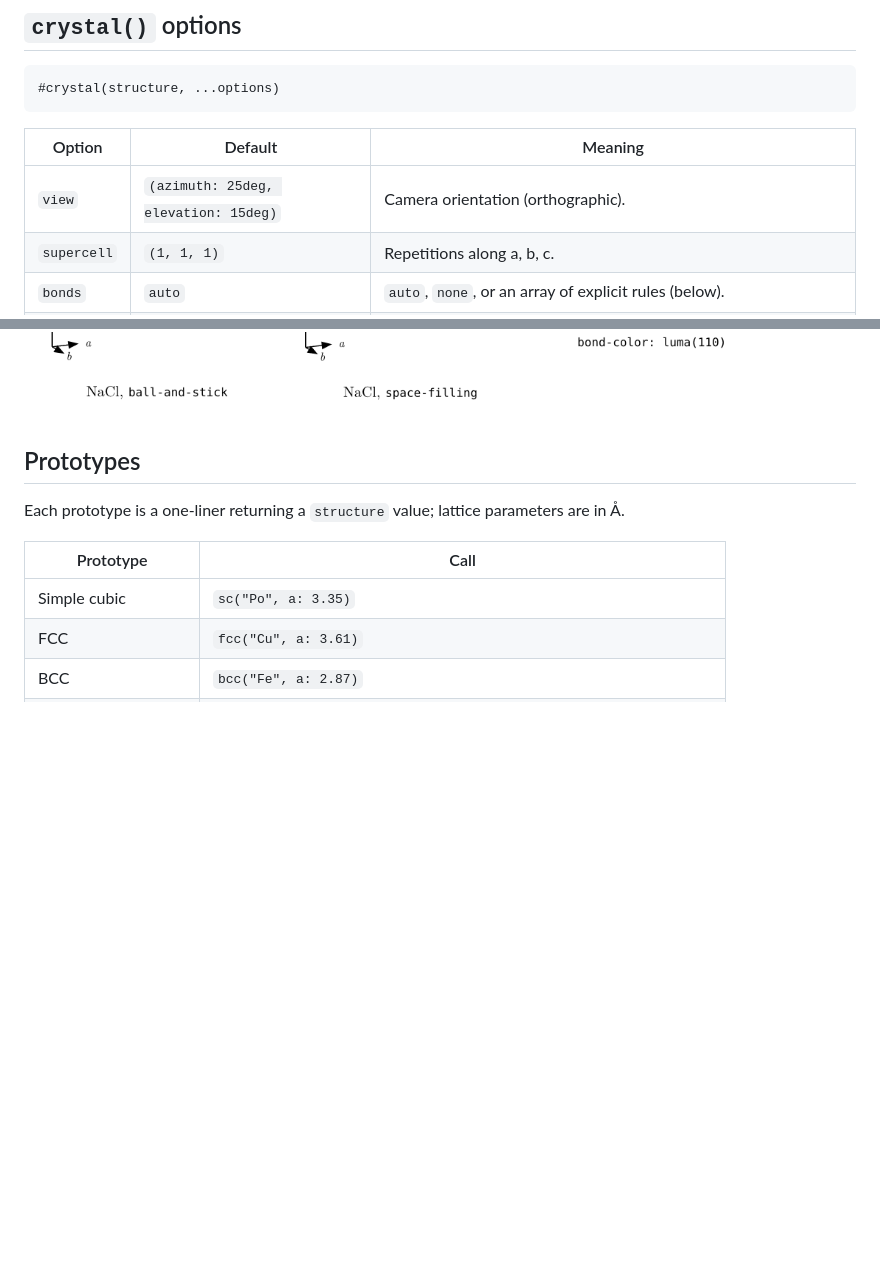
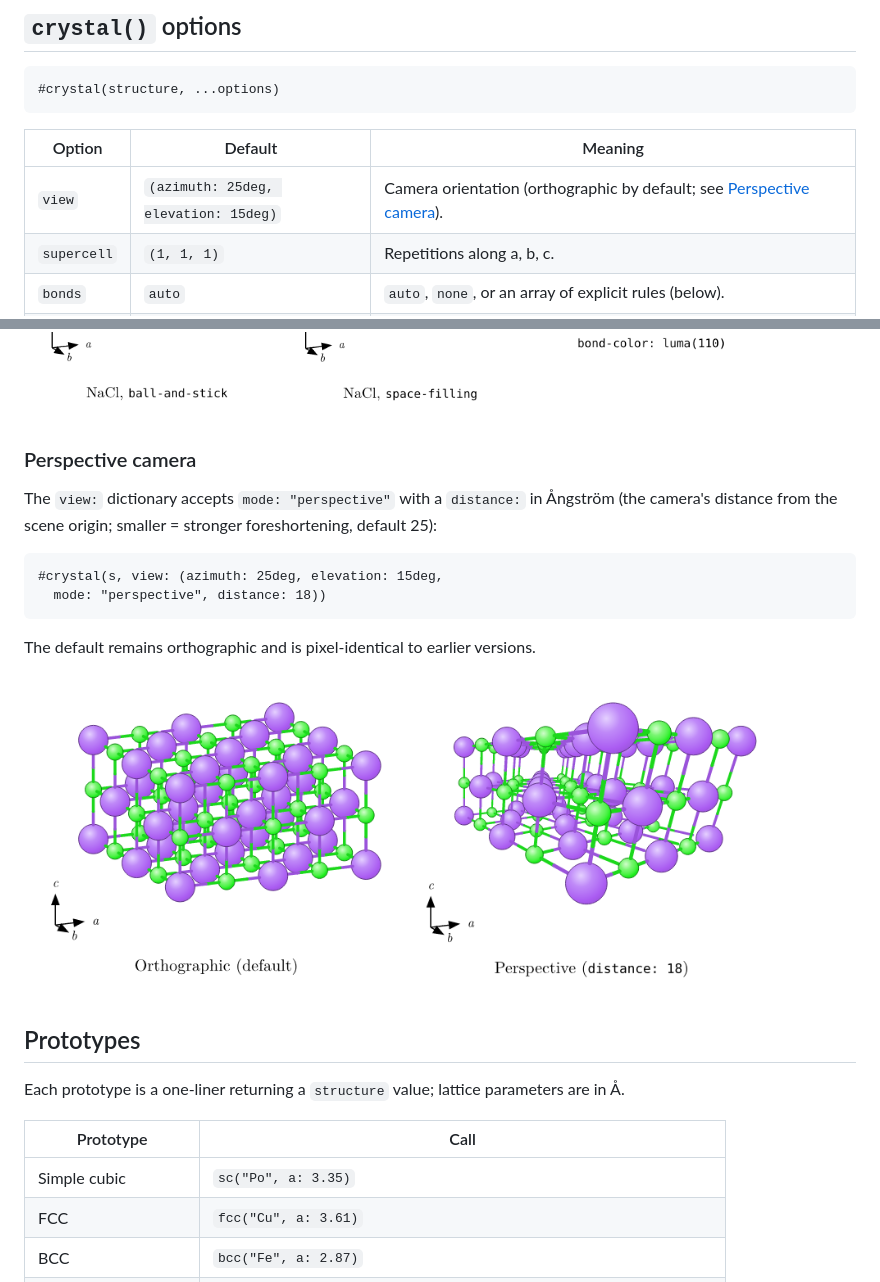
Before and after one commit to GiggleLiu/scenery, a Markdown page: wyckoff/README.md, 2 parts joined by grey strips. Drawn GitHub-style; pictures changed too: wyckoff/images/perspective.png (added); blank space fills up the shorter version.

Commit message:
feat(wyckoff): perspective view threading + screen-radius audit fixes (#29)
Co-Authored-By: Claude Opus 4.8 <noreply@anthropic.com>

````diff
--- a/wyckoff/README.md
+++ b/wyckoff/README.md
@@ -122,7 +122,7 @@ multi-block files — are rejected with an error naming the unsupported feature.
 
 | Option | Default | Meaning |
 | --- | --- | --- |
-| `view` | `(azimuth: 25deg, elevation: 15deg)` | Camera orientation (orthographic). |
+| `view` | `(azimuth: 25deg, elevation: 15deg)` | Camera orientation (orthographic by default; see [Perspective camera](#perspective-camera)). |
 | `supercell` | `(1, 1, 1)` | Repetitions along a, b, c. |
 | `bonds` | `auto` | `auto`, `none`, or an array of explicit rules (below). |
 | `polyhedra` | `()` | Elements to draw coordination polyhedra around, e.g. `("Ti",)`. |
@@ -164,6 +164,21 @@ pass `bond-color: <color>` to draw each bond as a single stick in that color
 instead (ball-and-stick and licorice).
 
 <img src="images/render-modes.png" width="760">
+
+### Perspective camera
+
+The `view:` dictionary accepts `mode: "perspective"` with a `distance:` in
+Ångström (the camera's distance from the scene origin; smaller = stronger
+foreshortening, default 25):
+
+```typst
+#crystal(s, view: (azimuth: 25deg, elevation: 15deg,
+  mode: "perspective", distance: 18))
+```
+
+The default remains orthographic and is pixel-identical to earlier versions.
+
+<img src="images/perspective.png" width="760">
 
 ## Prototypes
 
````
Also changed, not shown: 3 other files.
